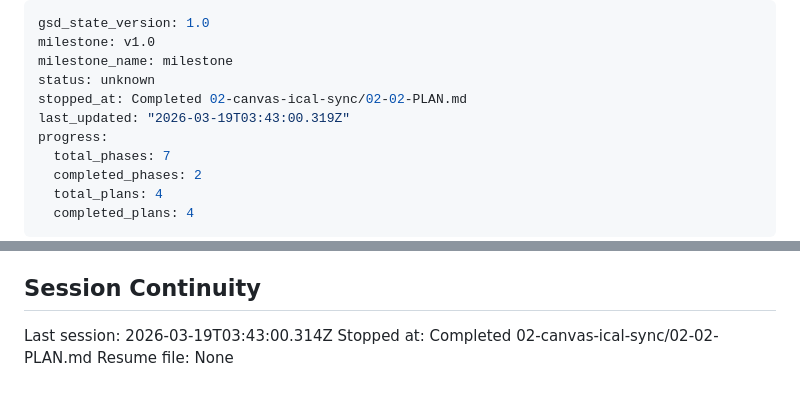
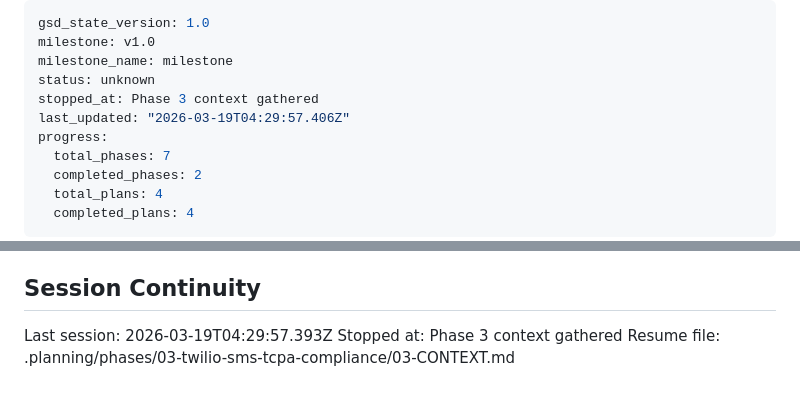
Before and after one commit to Use-Aria/aria-mvp, a Markdown page: .planning/STATE.md, 2 parts joined by grey strips. Rendered like a GitHub page.

Commit message:
docs(state): record phase 3 context session

```diff
--- a/.planning/STATE.md
+++ b/.planning/STATE.md
@@ -3,8 +3,8 @@ gsd_state_version: 1.0
 milestone: v1.0
 milestone_name: milestone
 status: unknown
-stopped_at: Completed 02-canvas-ical-sync/02-02-PLAN.md
-last_updated: "2026-03-19T03:43:00.319Z"
+stopped_at: Phase 3 context gathered
+last_updated: "2026-03-19T04:29:57.406Z"
 progress:
   total_phases: 7
   completed_phases: 2
@@ -100,6 +100,6 @@ None yet.
 
 ## Session Continuity
 
-Last session: 2026-03-19T03:43:00.314Z
-Stopped at: Completed 02-canvas-ical-sync/02-02-PLAN.md
-Resume file: None
+Last session: 2026-03-19T04:29:57.393Z
+Stopped at: Phase 3 context gathered
+Resume file: .planning/phases/03-twilio-sms-tcpa-compliance/03-CONTEXT.md
```
